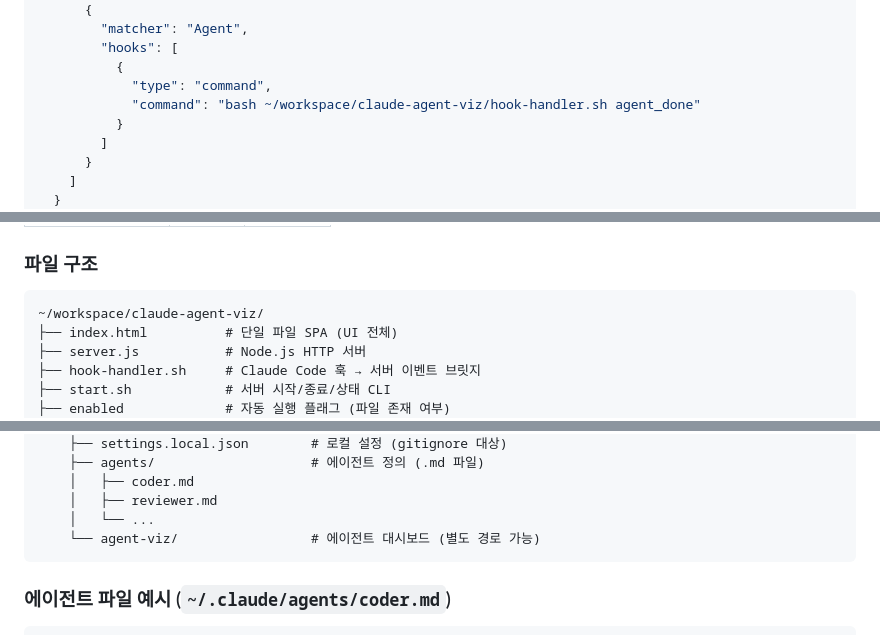
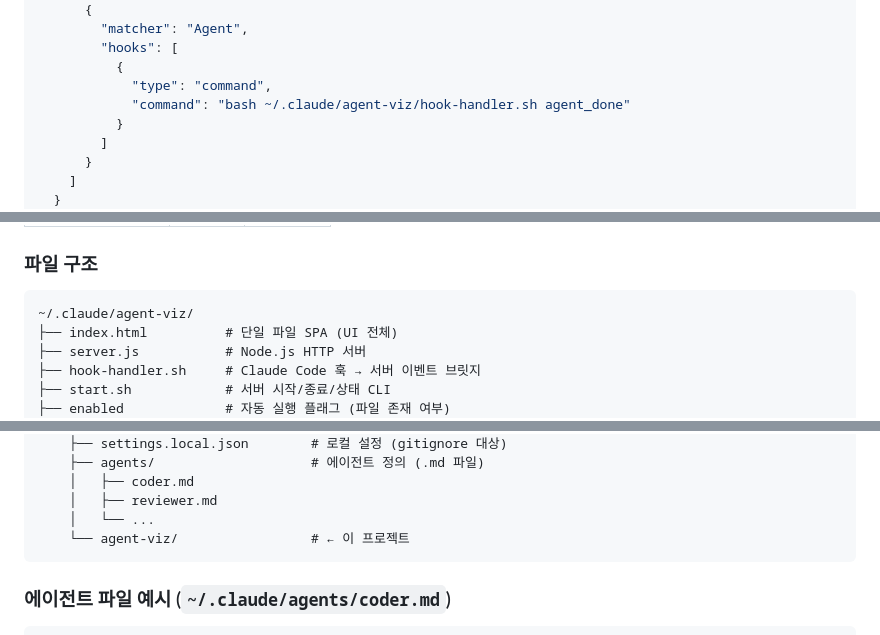
Before and after one commit to oy-snowwwww/claude-agent-viz, a Markdown page: README.md, 3 parts joined by grey strips. Drawn GitHub-style.

````diff
--- a/README.md
+++ b/README.md
@@ -133,7 +133,7 @@ alias claude-agents="bash ~/workspace/claude-agent-viz/start.sh"
         "hooks": [
           {
             "type": "command",
-            "command": "bash ~/workspace/claude-agent-viz/hook-handler.sh agent_done"
+            "command": "bash ~/.claude/agent-viz/hook-handler.sh agent_done"
           }
         ]
       }
@@ -218,7 +218,7 @@ CLAUDE.md
 ### 파일 구조
 
 ```
-~/workspace/claude-agent-viz/
+~/.claude/agent-viz/
 ├── index.html          # 단일 파일 SPA (UI 전체)
 ├── server.js           # Node.js HTTP 서버
 ├── hook-handler.sh     # Claude Code 훅 → 서버 이벤트 브릿지
@@ -265,7 +265,7 @@ CLAUDE.md
     │   ├── coder.md
     │   ├── reviewer.md
     │   └── ...
-    └── agent-viz/                 # 에이전트 대시보드 (별도 경로 가능)
+    └── agent-viz/                 # ← 이 프로젝트
 ```
 
 ### 에이전트 파일 예시 (`~/.claude/agents/coder.md`)
````
Also changed, not shown: other parts of README.md (+12 -12 lines).
